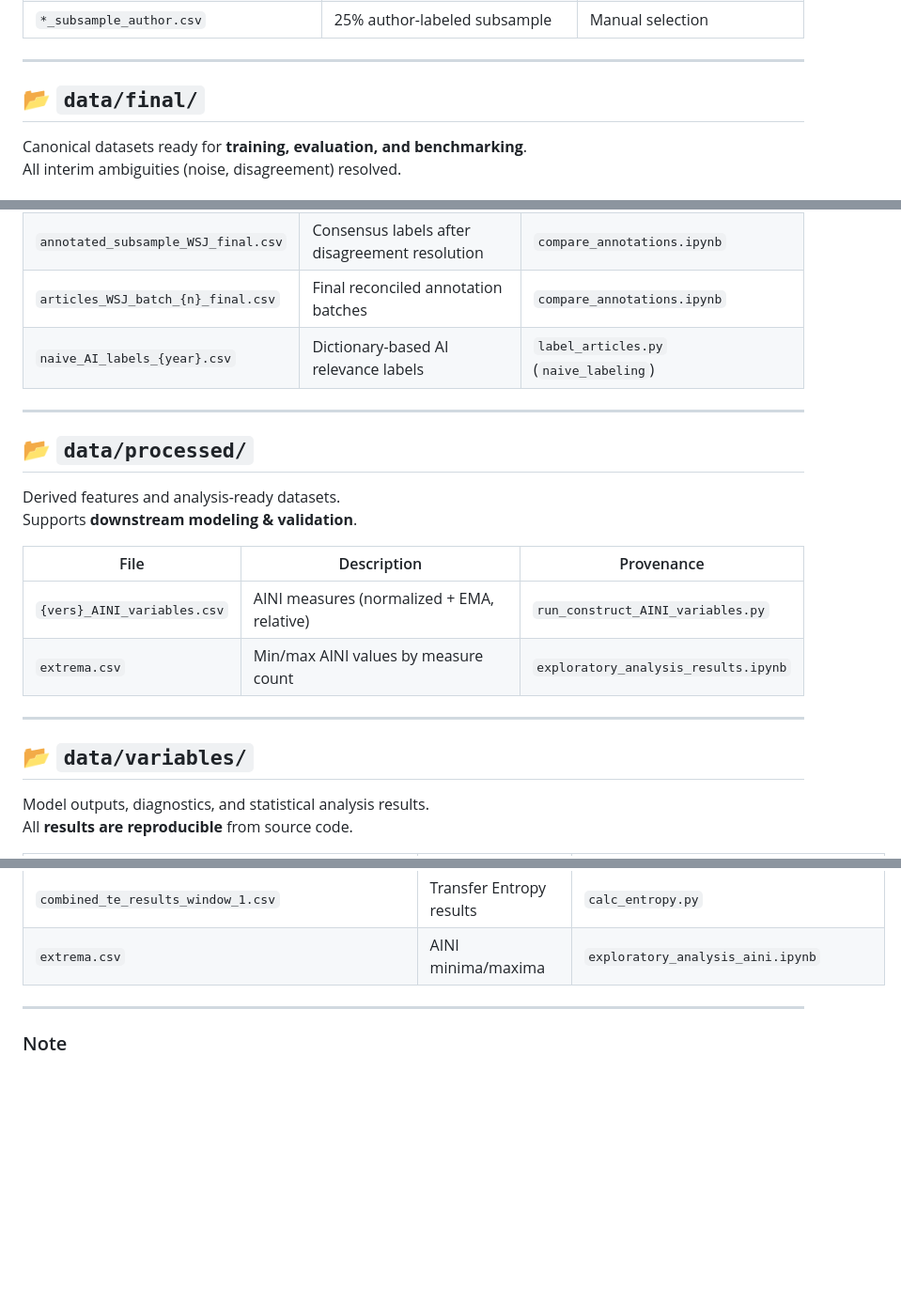
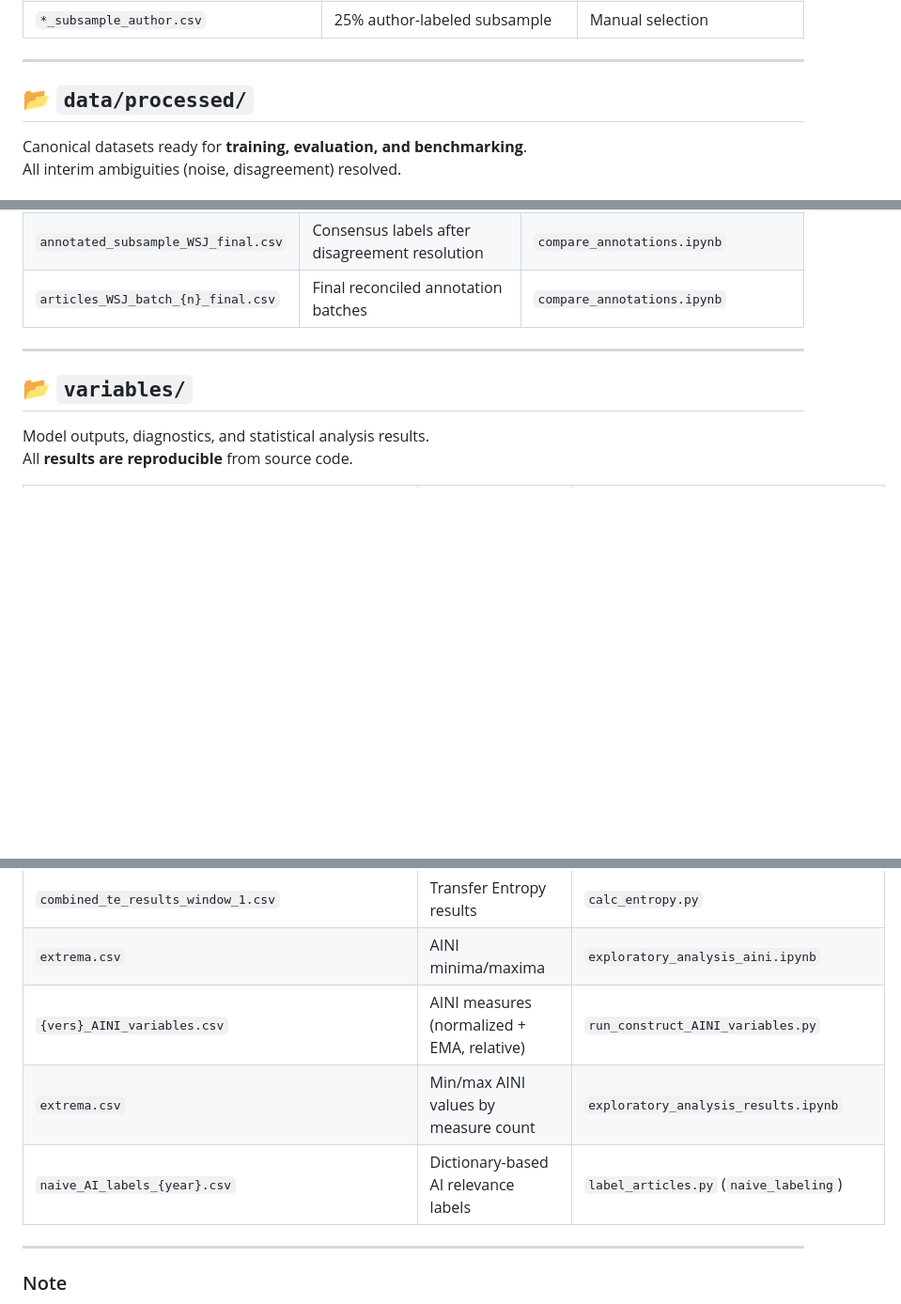
Before and after one commit to LarsIX/narrative_index, a Markdown page: README.md, 3 parts joined by grey strips. Shown at 94% size. Drawn GitHub-style; blank space fills up the shorter version.

Commit message:
fixed order

```diff
--- a/README.md
+++ b/README.md
@@ -225,7 +225,7 @@ Used for **annotation, sampling, and benchmarking**.
 
 ---
 
-## 📂 `data/final/`
+## 📂 `data/processed/`
 
 Canonical datasets ready for **training, evaluation, and benchmarking**.
 All interim ambiguities (noise, disagreement) resolved.
@@ -237,23 +237,11 @@ All interim ambiguities (noise, disagreement) resolved.
 | `articlesWSJ_clean_{year}.db` | Cleaned WSJ articles (polluting patterns removed) | `clean_database.py` (patterns: `corpus_cleaning.py`) |
 | `annotated_subsample_WSJ_final.csv` | Consensus labels after disagreement resolution | `compare_annotations.ipynb` |
 | `articles_WSJ_batch_{n}_final.csv` | Final reconciled annotation batches | `compare_annotations.ipynb` |
-| `naive_AI_labels_{year}.csv` | Dictionary-based AI relevance labels | `label_articles.py` (`naive_labeling`) |
+
 
 ---
 
-## 📂 `data/processed/`
-
-Derived features and analysis-ready datasets.
-Supports **downstream modeling & validation**.
-
-| File | Description | Provenance |
-|------|-------------|------------|
-| `{vers}_AINI_variables.csv` | AINI measures (normalized + EMA, relative) | `run_construct_AINI_variables.py` |
-| `extrema.csv` | Min/max AINI values by measure count | `exploratory_analysis_results.ipynb` |
-
----
-
-## 📂 `data/variables/`
+## 📂 `variables/`
 
 Model outputs, diagnostics, and statistical analysis results.
 All **results are reproducible** from source code.
@@ -268,6 +256,9 @@ All **results are reproducible** from source code.
 | `diagnostics_{spec}.csv` | OLS residual diagnostics (Ljung-Box, BG, ARCH LM, etc.) | `ols_residual_diagnostics.py` |
 | `combined_te_results_window_1.csv` | Transfer Entropy results | `calc_entropy.py` |
 | `extrema.csv` | AINI minima/maxima | `exploratory_analysis_aini.ipynb` |
+| `{vers}_AINI_variables.csv` | AINI measures (normalized + EMA, relative) | `run_construct_AINI_variables.py` |
+| `extrema.csv` | Min/max AINI values by measure count | `exploratory_analysis_results.ipynb` |
+| `naive_AI_labels_{year}.csv` | Dictionary-based AI relevance labels | `label_articles.py` (`naive_labeling`) |
 
 ---
 
```
